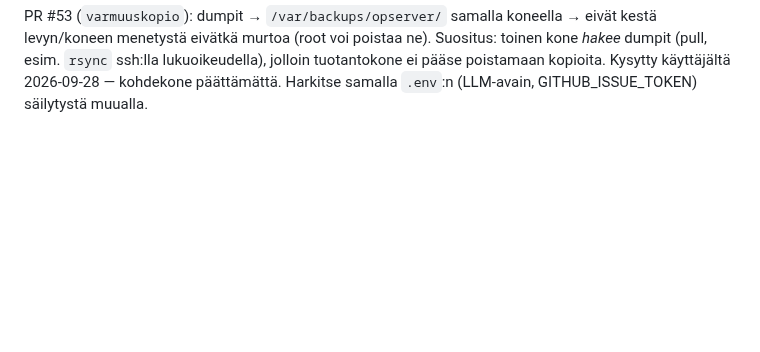
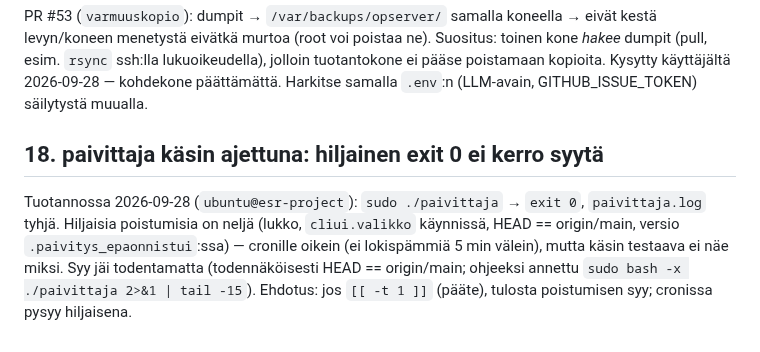
Before and after one commit to ouspg/Opserver, a Markdown page: TASKS.md, the part around the change. GitHub-like rendering; blank space fills up the shorter version.

Commit message:
TASKS: paivittajan hiljainen exit 0 käsin ajettuna
Co-Authored-By: Claude Opus 5.5 <noreply@anthropic.com>

```diff
--- a/TASKS.md
+++ b/TASKS.md
@@ -166,3 +166,13 @@ Suositus: toinen kone *hakee* dumpit (pull, esim. `rsync` ssh:lla lukuoikeudella
 jolloin tuotantokone ei pääse poistamaan kopioita. Kysytty käyttäjältä
 2026-09-28 — kohdekone päättämättä. Harkitse samalla `.env`:n (LLM-avain,
 GITHUB_ISSUE_TOKEN) säilytystä muualla.
+
+## 18. paivittaja käsin ajettuna: hiljainen exit 0 ei kerro syytä
+
+Tuotannossa 2026-09-28 (`ubuntu@esr-project`): `sudo ./paivittaja` → `exit 0`,
+`paivittaja.log` tyhjä. Hiljaisia poistumisia on neljä (lukko, `cliui.valikko`
+käynnissä, HEAD == origin/main, versio `.paivitys_epaonnistui`:ssa) — cronille
+oikein (ei lokispämmiä 5 min välein), mutta käsin testaava ei näe miksi.
+Syy jäi todentamatta (todennäköisesti HEAD == origin/main; ohjeeksi annettu
+`sudo bash -x ./paivittaja 2>&1 | tail -15`). Ehdotus: jos `[[ -t 1 ]]`
+(pääte), tulosta poistumisen syy; cronissa pysyy hiljaisena.
```
